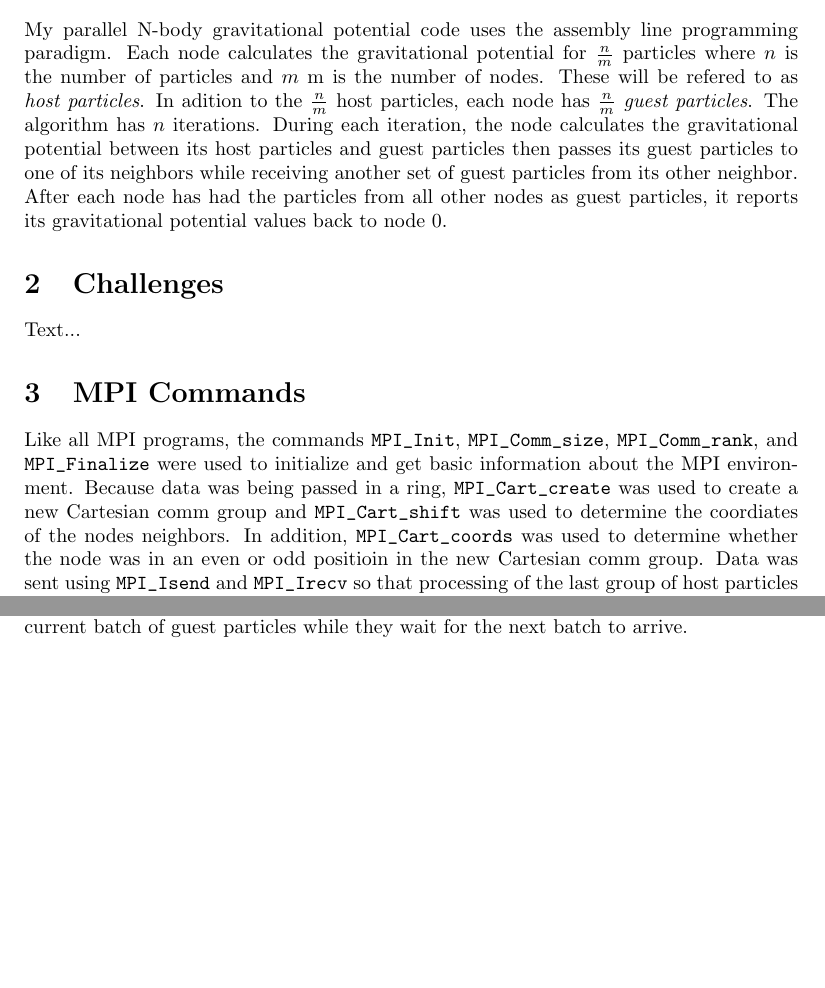
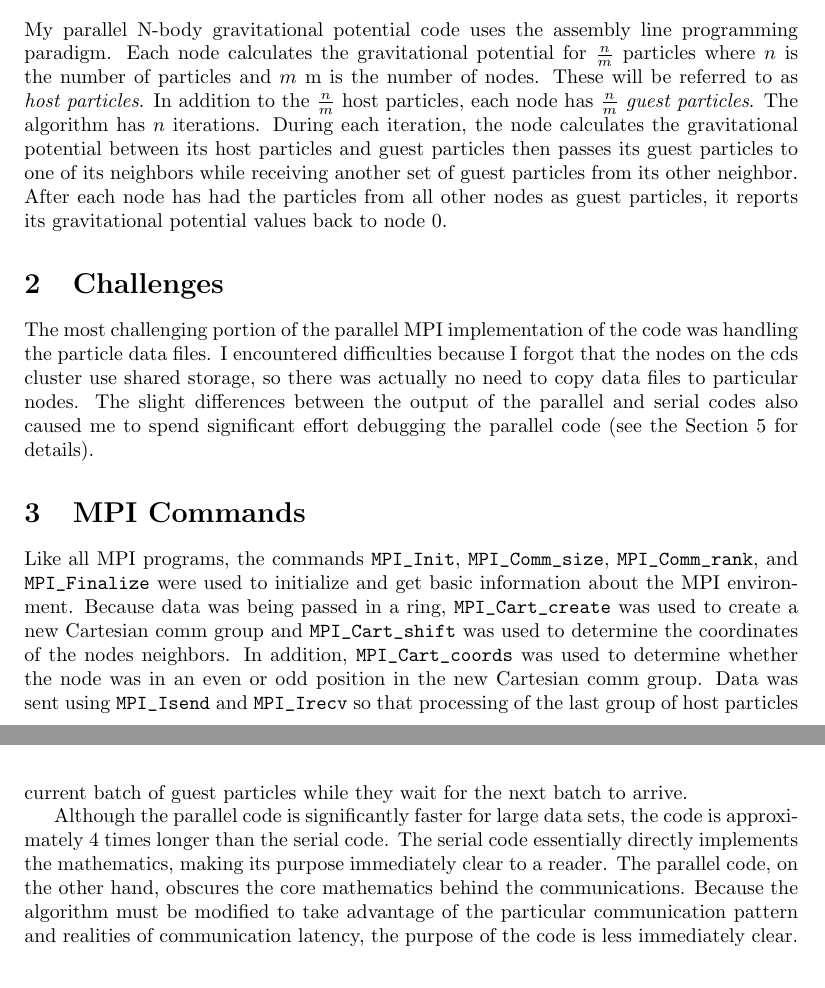
Before and after one commit to ulmangt/csi702, a LaTeX document (problem3/docs/problem3.tex): two parts of pages 1 and 2 of 4 before the commit and two parts of pages 1 and 3 of 4 after it, joined at a grey line, cut so that both start at the same text, the shorter picture padded with empty space. Compiled offline with pdfLaTeX.

Commit message:
homework4: work on problem3 writeup.

```diff
--- a/problem3/docs/problem3.tex
+++ b/problem3/docs/problem3.tex
@@ -17,12 +17,12 @@
 \maketitle
 
 \section{Design}
-My parallel N-body gravitational potential code uses the assembly line programming paradigm. Each node calculates the gravitational potential for \( \frac{n}{m} \) particles where \( n \) is the number of particles and \( m \) m is the number of nodes. These will be refered to as \emph{host particles}. In adition to the \( \frac{n}{m} \) host particles, each node has \( \frac{n}{m} \) \emph{guest particles}. The algorithm has \( n \) iterations.
+My parallel N-body gravitational potential code uses the assembly line programming paradigm. Each node calculates the gravitational potential for \( \frac{n}{m} \) particles where \( n \) is the number of particles and \( m \) m is the number of nodes. These will be referred to as \emph{host particles}. In addition to the \( \frac{n}{m} \) host particles, each node has \( \frac{n}{m} \) \emph{guest particles}. The algorithm has \( n \) iterations.
 During each iteration, the node calculates the gravitational potential between its host particles and guest particles then passes its guest particles to one of its neighbors while receiving another set of guest particles from its other neighbor. After each node has had the particles from all other nodes as guest particles, it reports its gravitational potential values back to node 0.
 
 \section{Challenges}
-Text...
+The most challenging portion of the parallel MPI implementation of the code was handling the particle data files. I encountered difficulties because I forgot that the nodes on the cds cluster use shared storage, so there was actually no need to copy data files to particular nodes. The slight differences between the output of the parallel and serial codes also caused me to spend significant effort debugging the parallel code (see the Section \ref{outputcomp} for details).
 
 \section{MPI Commands}
-Like all MPI programs, the commands \verb!MPI_Init!, \verb!MPI_Comm_size!, \verb!MPI_Comm_rank!, and \verb!MPI_Finalize! were used to initialize and get basic information about the MPI environment. Because data was being passed in a ring, \verb!MPI_Cart_create! was used to create a new Cartesian comm group and \verb!MPI_Cart_shift! was used to determine the coordiates of the nodes neighbors. In addition, \verb!MPI_Cart_coords! was used to determine whether the node was in an even or odd positioin in the new Cartesian comm group. Data was sent using \verb!MPI_Isend! and \verb!MPI_Irecv! so that processing of the last group of host particles could be performed while the new group of host particles was being received. Finally, completion of the communications in each iteration was checked with \verb!MPI_Waitall!.
+Like all MPI programs, the commands \verb!MPI_Init!, \verb!MPI_Comm_size!, \verb!MPI_Comm_rank!, and \verb!MPI_Finalize! were used to initialize and get basic information about the MPI environment. Because data was being passed in a ring, \verb!MPI_Cart_create! was used to create a new Cartesian comm group and \verb!MPI_Cart_shift! was used to determine the coordinates of the nodes neighbors. In addition, \verb!MPI_Cart_coords! was used to determine whether the node was in an even or odd position in the new Cartesian comm group. Data was sent using \verb!MPI_Isend! and \verb!MPI_Irecv! so that processing of the last group of host particles could be performed while the new group of host particles was being received. Finally, completion of the communications in each iteration was checked with \verb!MPI_Waitall!.
 
@@ -54,7 +54,6 @@ Because the parallel code was run on a cluster of 10 nodes, the decreased perfor
 \label{chart3}
 \end{figure}
 
-\section{Performance Comparison}
-Text...
+Although the parallel code is significantly faster for large data sets, the code is approximately 4 times longer than the serial code. The serial code essentially directly implements the mathematics, making its purpose immediately clear to a reader. The parallel code, on the other hand, obscures the core mathematics behind the communications. Because the algorithm must be modified to take advantage of the particular communication pattern and realities of communication latency, the purpose of the code is less immediately clear.
 
 \section{Output Comparison}
```
Also changed, not shown: problem3/docs/problem3.pdf, problem3/docs/problem3.tex (9 more changed lines).
